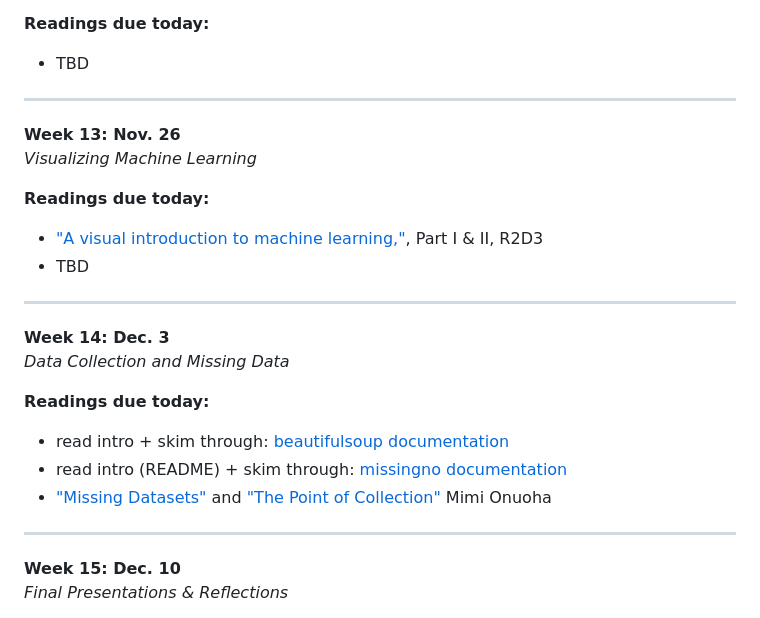
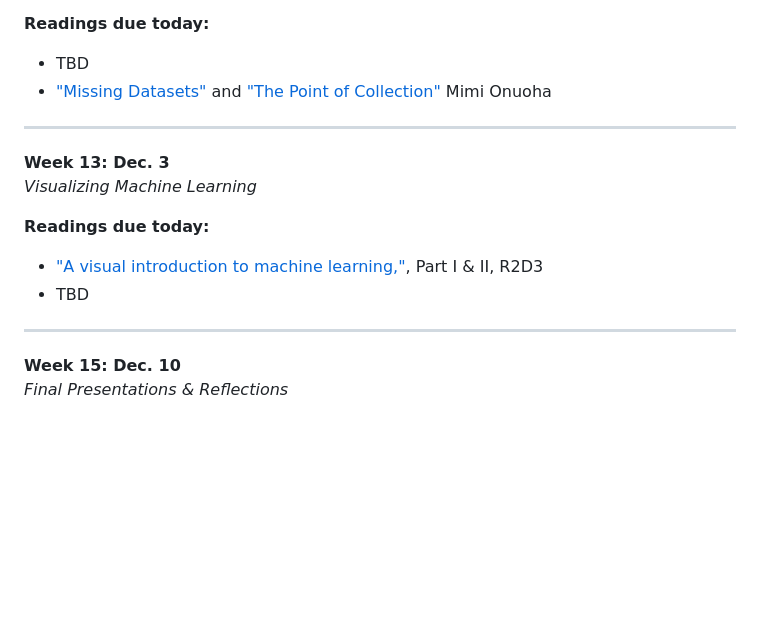
Before and after one commit to mab253/dataviz_fall25, a Markdown page: README.md, the part around one of its changes. Rendered like a GitHub page; blank space fills up the shorter version.

```diff
--- a/README.md
+++ b/README.md
@@ -183,10 +183,11 @@ All work for this class will be lab, project, and presentation-based, and there
 
 **Readings due today:**
 - TBD
+- ["Missing Datasets"](https://github.com/MimiOnuoha/missing-datasets) and ["The Point of Collection"](https://medium.com/datasociety-points/the-point-of-collection-8ee44ad7c2fa) Mimi Onuoha
 
 ---
 
-**Week 13: Nov. 26** \
+**Week 13: Dec. 3** \
 *Visualizing Machine Learning*
 
 **Readings due today:**
@@ -195,16 +196,6 @@ All work for this class will be lab, project, and presentation-based, and there
 
 ---
 
-**Week 14: Dec. 3** \
-*Data Collection and Missing Data*
-
-**Readings due today:**
-- read intro + skim through: [beautifulsoup documentation](https://www.crummy.com/software/BeautifulSoup/bs4/doc/)
-- read intro (README) + skim through: [missingno documentation](https://github.com/ResidentMario/missingno)
-- ["Missing Datasets"](https://github.com/MimiOnuoha/missing-datasets) and ["The Point of Collection"](https://medium.com/datasociety-points/the-point-of-collection-8ee44ad7c2fa) Mimi Onuoha
-
-
----
 **Week 15: Dec. 10** \
 *Final Presentations & Reflections*
 
```
Also changed, not shown: other parts of README.md (+2 -2 lines).
